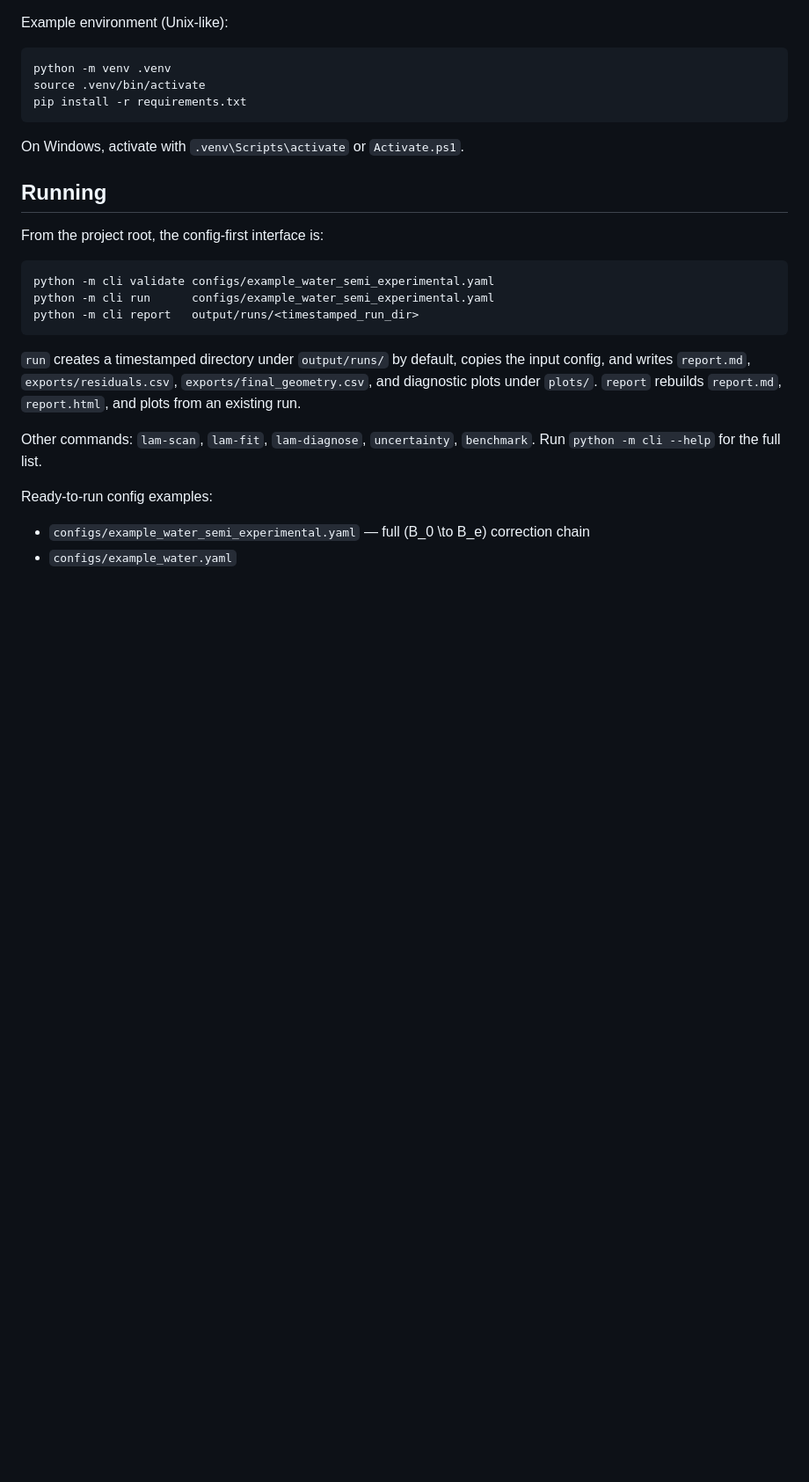
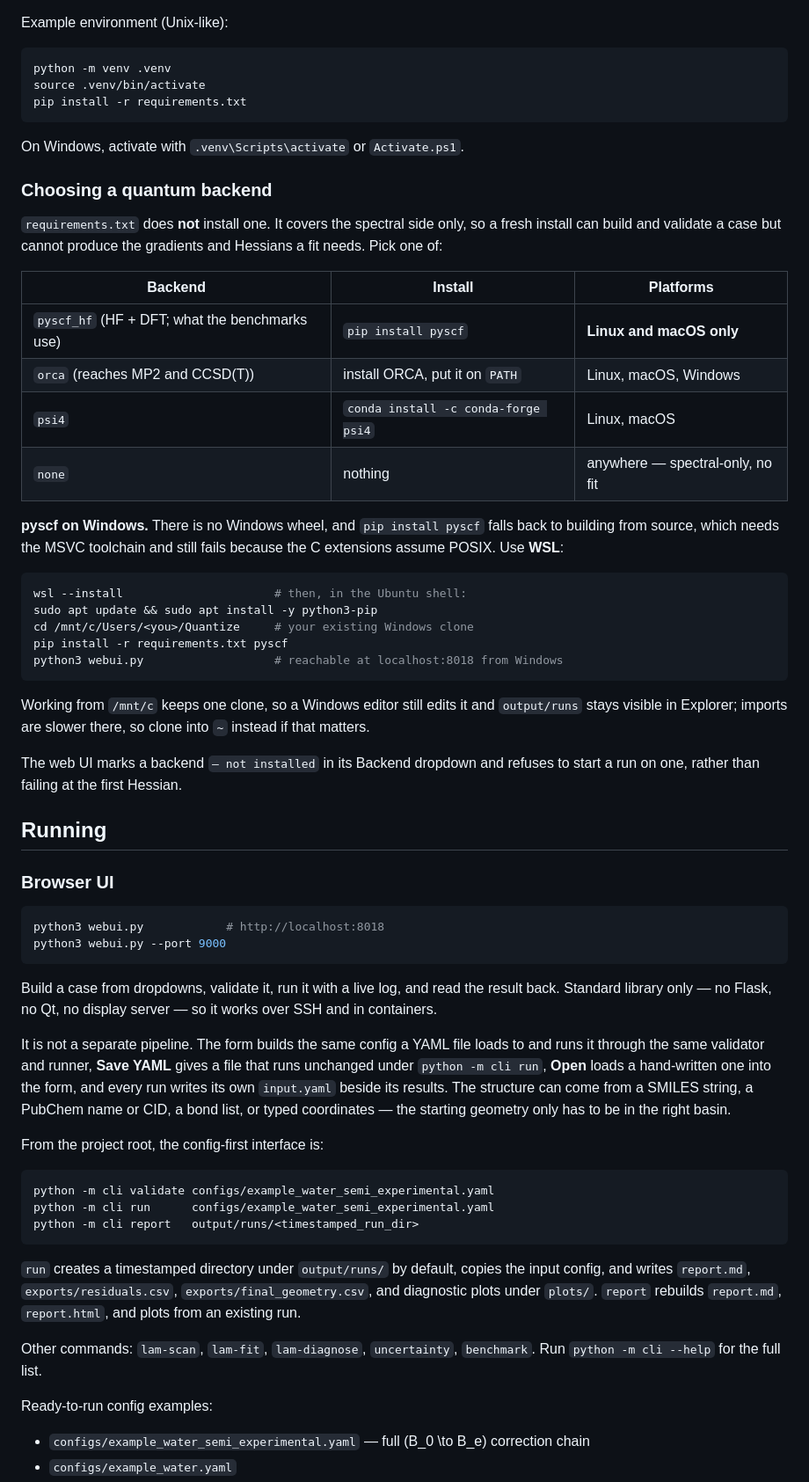
Before and after one commit to Nathan-W123/Quantize, a Markdown page: README.md, the part around the change. Shown at 88% size. Drawn GitHub-style; blank space fills up the shorter version.

Commit message:
Document how to get a working quantum backend, and the browser UI
The README covered installing requirements.txt and then went straight to
running a fit, but requirements.txt installs no quantum backend at all -- it
is the spectral side only. So a clean install could validate a case and never
run one, and the README never mentioned pyscf, which is what the web UI
defaults to and what every benchmark in the repo uses.

Adds a table of the four backends with install commands and platforms, and
says plainly what a Windows user runs into: pyscf publishes no Windows wheel,
pip therefore falls back to building from source, and that needs the MSVC
toolchain and fails anyway because the C extensions assume POSIX. With WSL
steps that work against the existing Windows clone through /mnt/c, so there is
one checkout and output/runs stays visible in Explorer.

Also documents webui.py, which nothing described: what it is, that it is
standard library only, and that it shares the config path rather than being a
second pipeline -- Save YAML produces a file "python -m cli run" accepts, Open
loads a hand-written one, each run leaves its own input.yaml, and the starting
structure can come from SMILES or a PubChem name instead of typed coordinates.

````diff
--- a/README.md
+++ b/README.md
@@ -256,7 +256,58 @@ pip install -r requirements.txt
 
 On Windows, activate with `.venv\Scripts\activate` or `Activate.ps1`.
 
+### Choosing a quantum backend
+
+`requirements.txt` does **not** install one. It covers the spectral side only,
+so a fresh install can build and validate a case but cannot produce the
+gradients and Hessians a fit needs. Pick one of:
+
+| Backend | Install | Platforms |
+| --- | --- | --- |
+| `pyscf_hf` (HF + DFT; what the benchmarks use) | `pip install pyscf` | **Linux and macOS only** |
+| `orca` (reaches MP2 and CCSD(T)) | install ORCA, put it on `PATH` | Linux, macOS, Windows |
+| `psi4` | `conda install -c conda-forge psi4` | Linux, macOS |
+| `none` | nothing | anywhere — spectral-only, no fit |
+
+**pyscf on Windows.** There is no Windows wheel, and `pip install pyscf` falls
+back to building from source, which needs the MSVC toolchain and still fails
+because the C extensions assume POSIX. Use **WSL**:
+
+```bash
+wsl --install                      # then, in the Ubuntu shell:
+sudo apt update && sudo apt install -y python3-pip
+cd /mnt/c/Users/<you>/Quantize     # your existing Windows clone
+pip install -r requirements.txt pyscf
+python3 webui.py                   # reachable at localhost:8018 from Windows
+```
+
+Working from `/mnt/c` keeps one clone, so a Windows editor still edits it and
+`output/runs` stays visible in Explorer; imports are slower there, so clone
+into `~` instead if that matters.
+
+The web UI marks a backend `— not installed` in its Backend dropdown and
+refuses to start a run on one, rather than failing at the first Hessian.
+
 ## Running
+
+### Browser UI
+
+```bash
+python3 webui.py            # http://localhost:8018
+python3 webui.py --port 9000
+```
+
+Build a case from dropdowns, validate it, run it with a live log, and read the
+result back. Standard library only — no Flask, no Qt, no display server — so it
+works over SSH and in containers.
+
+It is not a separate pipeline. The form builds the same config a YAML file
+loads to and runs it through the same validator and runner, **Save YAML** gives
+a file that runs unchanged under `python -m cli run`, **Open** loads a
+hand-written one into the form, and every run writes its own `input.yaml` beside
+its results. The structure can come from a SMILES string, a PubChem name or CID,
+a bond list, or typed coordinates — the starting geometry only has to be in the
+right basin.
 
 From the project root, the config-first interface is:
 
````
